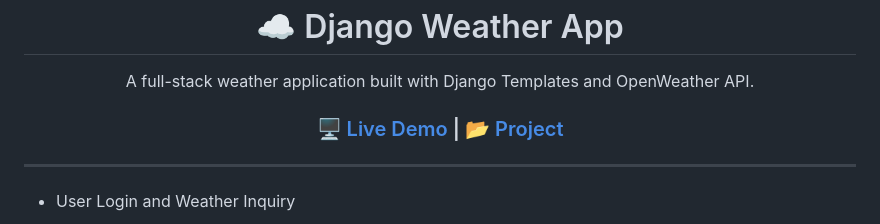
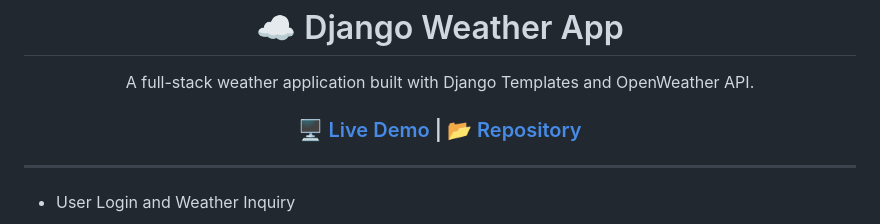
Before and after one commit to Umit8098/Proj_WeatherApp-API-_Temp_Auth-2_email_CH-11_V.04, a Markdown page: Readme.md, the part around the change. GitHub-like rendering.

Commit message:
Readme polish

```diff
--- a/Readme.md
+++ b/Readme.md
@@ -21,7 +21,7 @@ A full-stack weather application built with Django Templates and OpenWeather API
     </a>
       |
     <a href="https://github.com/Umit8098/Proj_WeatherApp-API-_Temp_Auth-2_email_CH-11_V.04.git">
-      📂 Project
+      📂 Repository
     </a>
 
   </h3>
```
